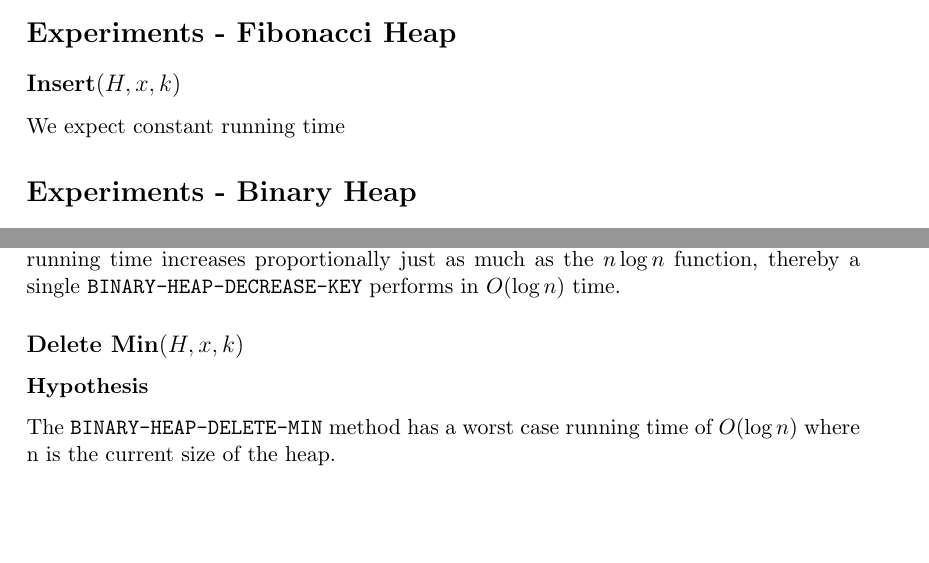
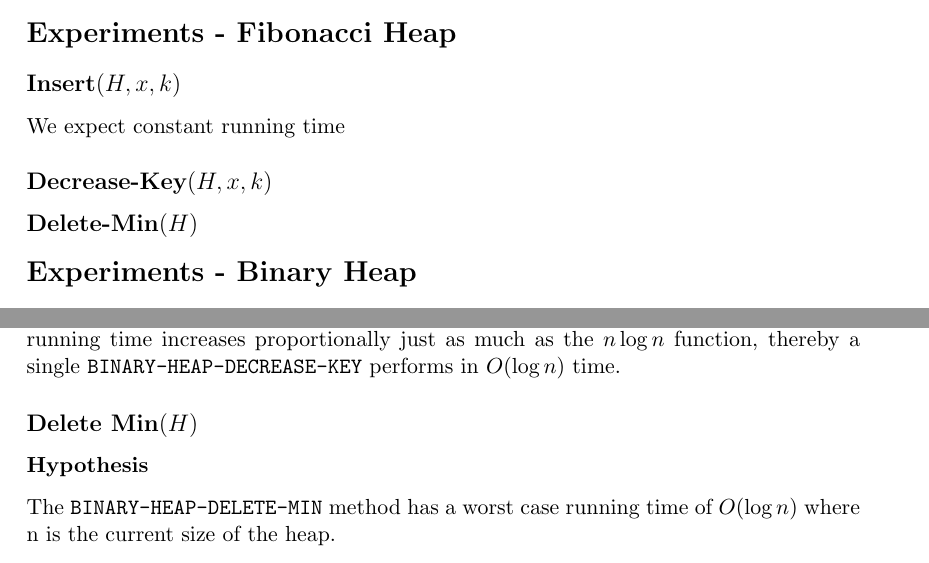
Before and after one commit to miniwolf/aalgo, a LaTeX document (report/fibonacciheap.tex): two parts of pages 3 and 5 of 5, joined at a grey line, cut so that both start at the same text, the shorter picture padded with empty space. Compiled offline with pdfLaTeX.

Commit message:
Updated Latex file for experiments

```diff
--- a/report/fibonacciheap.tex
+++ b/report/fibonacciheap.tex
@@ -118,6 +118,10 @@ We delete by first decreasing the key of $x$ to the lowest value of our heap and
 \subsection*{Insert$(H,x,k)$}
 We expect constant running time
 
+\subsection*{Decrease-Key$(H,x,k)$}
+
+\subsection*{Delete-Min$(H)$}
+
 \section*{Experiments - Binary Heap}
 \subsection*{Insert$(H,x,k)$}
 In this section will we explore the running time of Binary-Heaps insert method. The running time is analyzed in two different ways. At first, we run a number of inserts accumulative and observe the total running time of $N$ \texttt{BINARY-HEAP-INSERT} operations. Then we analyze \texttt{BINARY-HEAP-INSERT} operations relative to the height of the heap.
@@ -176,7 +180,7 @@ Our experiment consists of a Binary Heap where $N$ random elements were inserted
 \subsubsection*{Conclusion}
 Observe that the graph shows the same inclination for the measured data and the $n\log n$ function, when we discard the measurements for 10 elements. The measured running time increases proportionally just as much as the $n\log n$ function, thereby a single \texttt{BINARY-HEAP-DECREASE-KEY} performs in $O(\log n)$ time.
 
-\subsection*{Delete Min$(H,x,k)$}
+\subsection*{Delete Min$(H)$}
 
 \subsubsection*{Hypothesis}
 The \texttt{BINARY-HEAP-DELETE-MIN} method has a worst case running time of $O(\log n)$ where n is the current size of the heap.
```
Also changed, not shown: report/fibonacciheap.tex (2 more changed lines).
